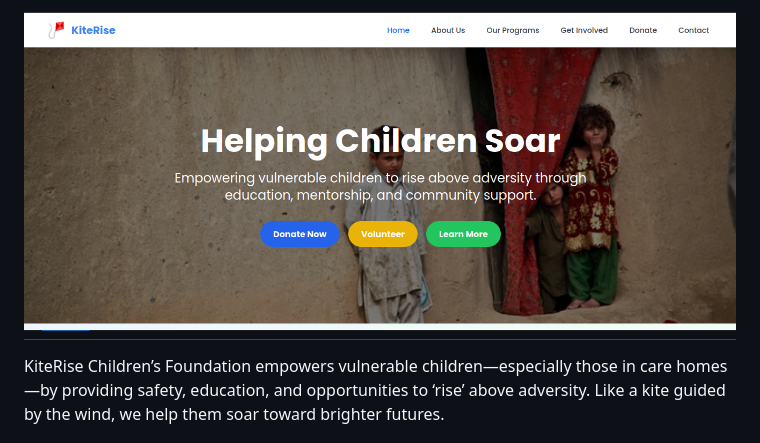
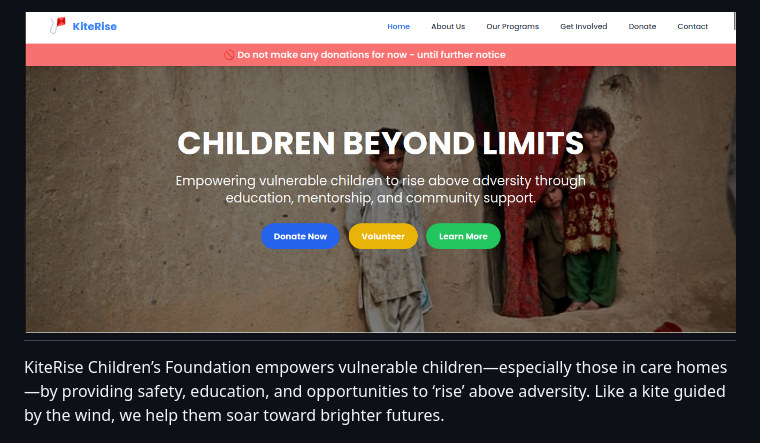
Before and after one commit to Maunducyrus/KiteRise-Foundation, a Markdown page: README.md, the part around the change. Drawn GitHub-style; pictures changed too: images/KiteRise.png (deleted), images/kite.png (added).

```diff
--- a/README.md
+++ b/README.md
@@ -1,4 +1,4 @@
-# ![Project overview](./images/KiteRise.png)
+# ![Project overview](./images/kite.png)
 
 KiteRise Children’s Foundation empowers vulnerable children—especially those in care homes—by providing safety, education, and opportunities to ‘rise’ above adversity. Like a kite guided by the wind, we help them soar toward brighter futures.
 
```
